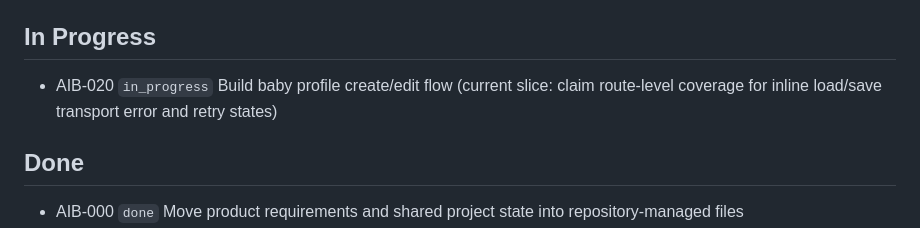
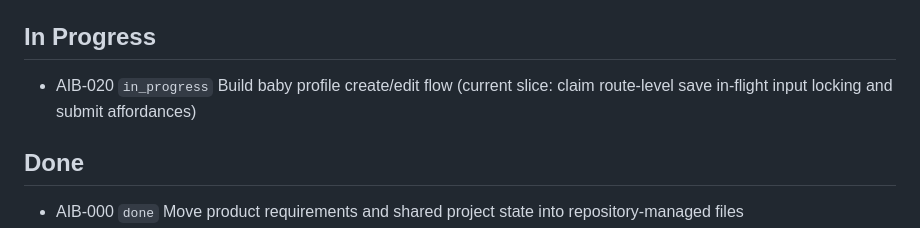
Before and after one commit to tensorcopy/aibaby, a Markdown page: tasks/current.md, the part around the change. Drawn GitHub-style.

Commit message:
chore(AIB-020): claim save in-flight input locking slice

```diff
--- a/tasks/current.md
+++ b/tasks/current.md
@@ -48,7 +48,7 @@ This file is the lightweight shared backlog for human and agent coordination.
 
 ## In Progress
 
-- AIB-020 `in_progress` Build baby profile create/edit flow (current slice: claim route-level coverage for inline load/save transport error and retry states)
+- AIB-020 `in_progress` Build baby profile create/edit flow (current slice: claim route-level save in-flight input locking and submit affordances)
 
 ## Done
 
```
